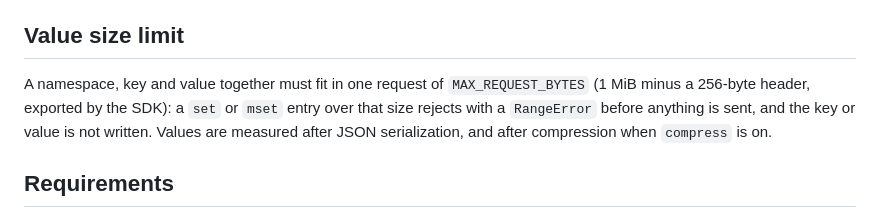
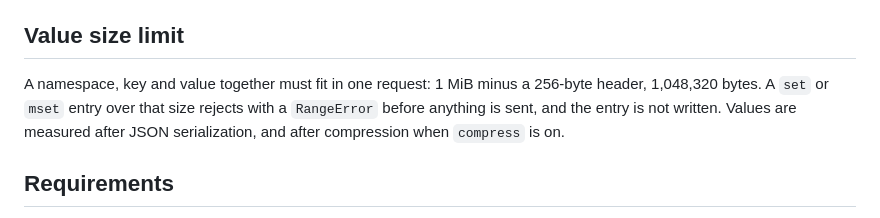
Before and after one commit to nanocached/nanocached, a Markdown page: adapters/cache-manager/README.md, the part around the change. GitHub-like rendering.

Commit message:
cache-manager README: state the request size limit as a number

```diff
--- a/adapters/cache-manager/README.md
+++ b/adapters/cache-manager/README.md
@@ -168,10 +168,10 @@ on `error` is the only place the outage is reported.
 
 ## Value size limit
 
-A namespace, key and value together must fit in one request of
-`MAX_REQUEST_BYTES` (1 MiB minus a 256-byte header, exported by the
-SDK): a `set` or `mset` entry over that size rejects with a `RangeError`
-before anything is sent, and the key or value is not written. Values
+A namespace, key and value together must fit in one request: 1 MiB
+minus a 256-byte header, 1,048,320 bytes. A `set` or `mset` entry over
+that size rejects with a `RangeError` before anything is sent, and the
+entry is not written. Values
 are measured after JSON serialization, and after compression when
 `compress` is on.
 
```
